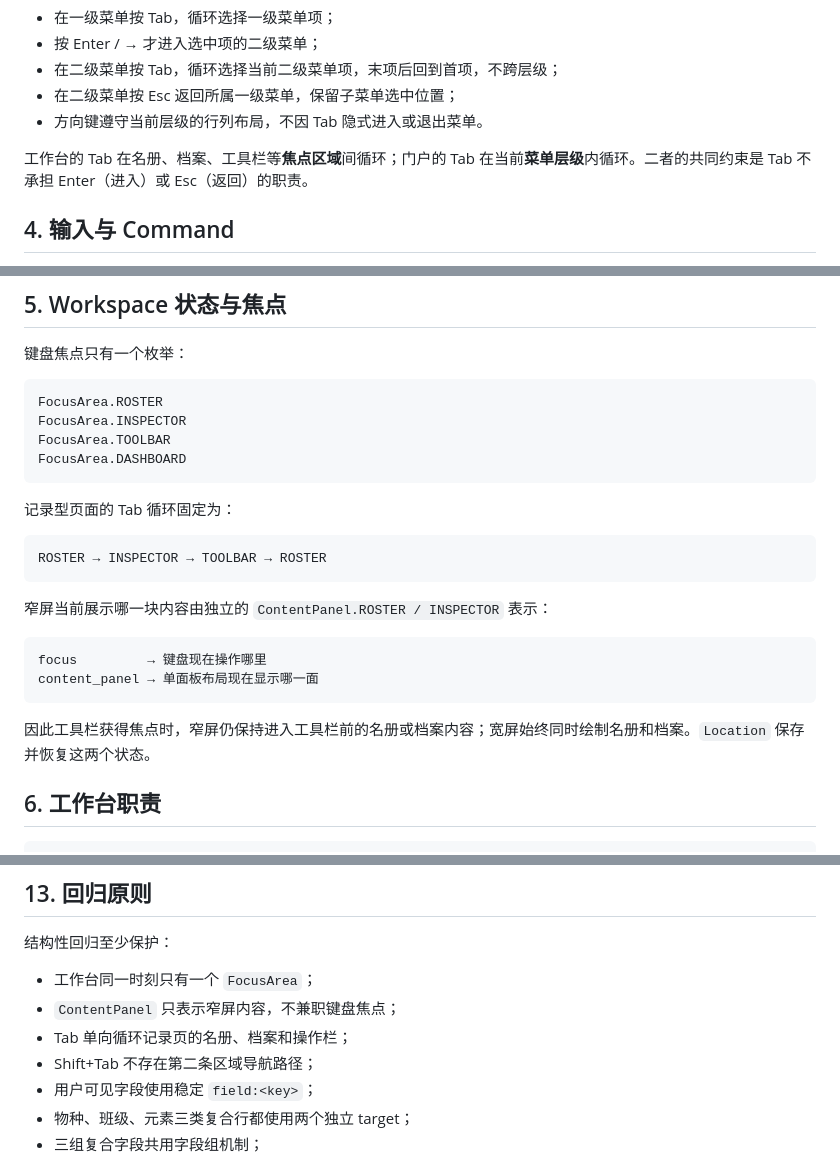
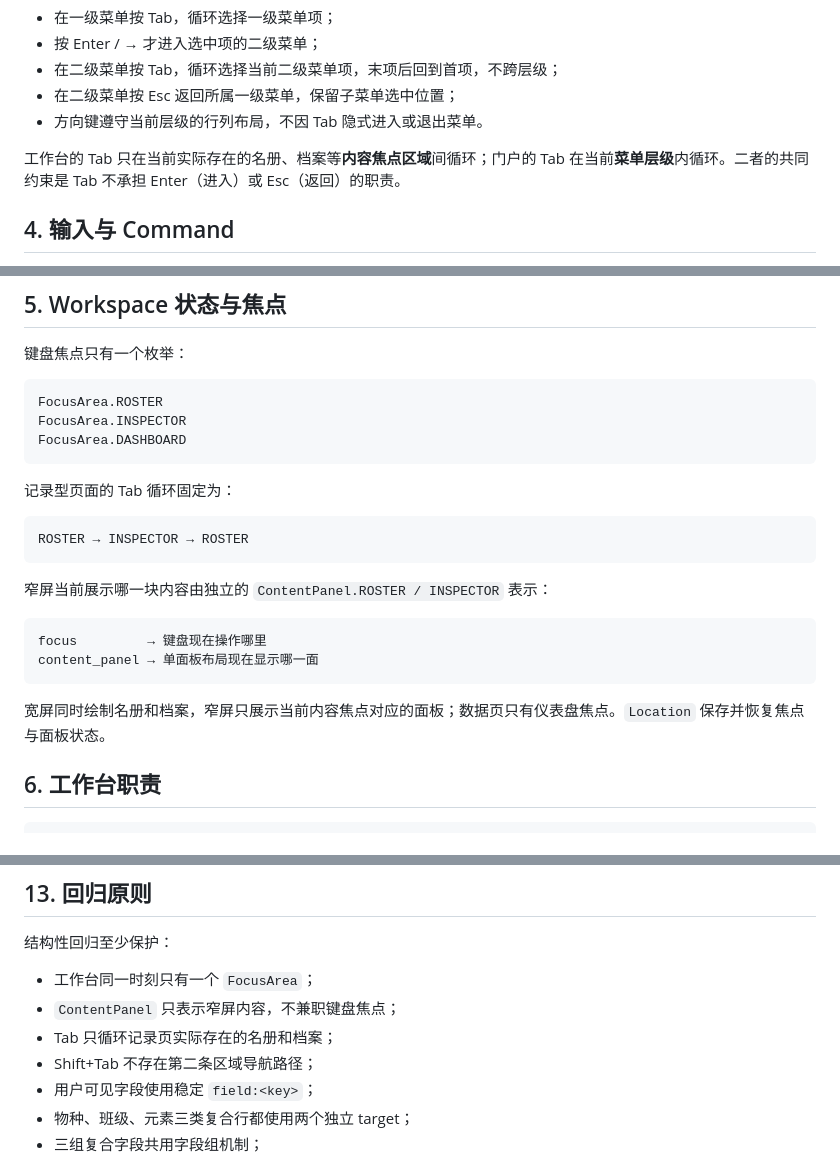
Before and after one commit to RinoPaw/xingyuan-sis, a Markdown page: docs/architecture.md, 3 parts joined by grey strips. Rendered like a GitHub page.

Commit message:
docs: describe content-only workspace focus and command footer

````diff
--- a/docs/architecture.md
+++ b/docs/architecture.md
@@ -102,7 +102,7 @@ app.run → portal
 - 在二级菜单按 Esc 返回所属一级菜单，保留子菜单选中位置；
 - 方向键遵守当前层级的行列布局，不因 Tab 隐式进入或退出菜单。
 
-工作台的 Tab 在名册、档案、工具栏等**焦点区域**间循环；门户的 Tab 在当前**菜单层级**内循环。二者的共同约束是 Tab 不承担 Enter（进入）或 Esc（返回）的职责。
+工作台的 Tab 只在当前实际存在的名册、档案等**内容焦点区域**间循环；门户的 Tab 在当前**菜单层级**内循环。二者的共同约束是 Tab 不承担 Enter（进入）或 Esc（返回）的职责。
 
 ## 4. 输入与 Command
 
@@ -133,14 +133,13 @@ Command 是按钮、鼠标点击、快捷键和底栏提示的共同来源，不
 ```text
 FocusArea.ROSTER
 FocusArea.INSPECTOR
-FocusArea.TOOLBAR
 FocusArea.DASHBOARD
 ```
 
 记录型页面的 Tab 循环固定为：
 
 ```text
-ROSTER → INSPECTOR → TOOLBAR → ROSTER
+ROSTER → INSPECTOR → ROSTER
 ```
 
 窄屏当前展示哪一块内容由独立的 `ContentPanel.ROSTER / INSPECTOR` 表示：
@@ -150,7 +149,7 @@ focus         → 键盘现在操作哪里
 content_panel → 单面板布局现在显示哪一面
 ```
 
-因此工具栏获得焦点时，窄屏仍保持进入工具栏前的名册或档案内容；宽屏始终同时绘制名册和档案。`Location` 保存并恢复这两个状态。
+宽屏同时绘制名册和档案，窄屏只展示当前内容焦点对应的面板；数据页只有仪表盘焦点。`Location` 保存并恢复焦点与面板状态。
 
 ## 6. 工作台职责
 
@@ -355,7 +354,7 @@ FieldSession(owner=FORM)
 
 - 工作台同一时刻只有一个 `FocusArea`；
 - `ContentPanel` 只表示窄屏内容，不兼职键盘焦点；
-- Tab 单向循环记录页的名册、档案和操作栏；
+- Tab 只循环记录页实际存在的名册和档案；
 - Shift+Tab 不存在第二条区域导航路径；
 - 用户可见字段使用稳定 `field:<key>`；
 - 物种、班级、元素三类复合行都使用两个独立 target；
````
Also changed, not shown: other parts of docs/architecture.md (+1 -1 lines).
